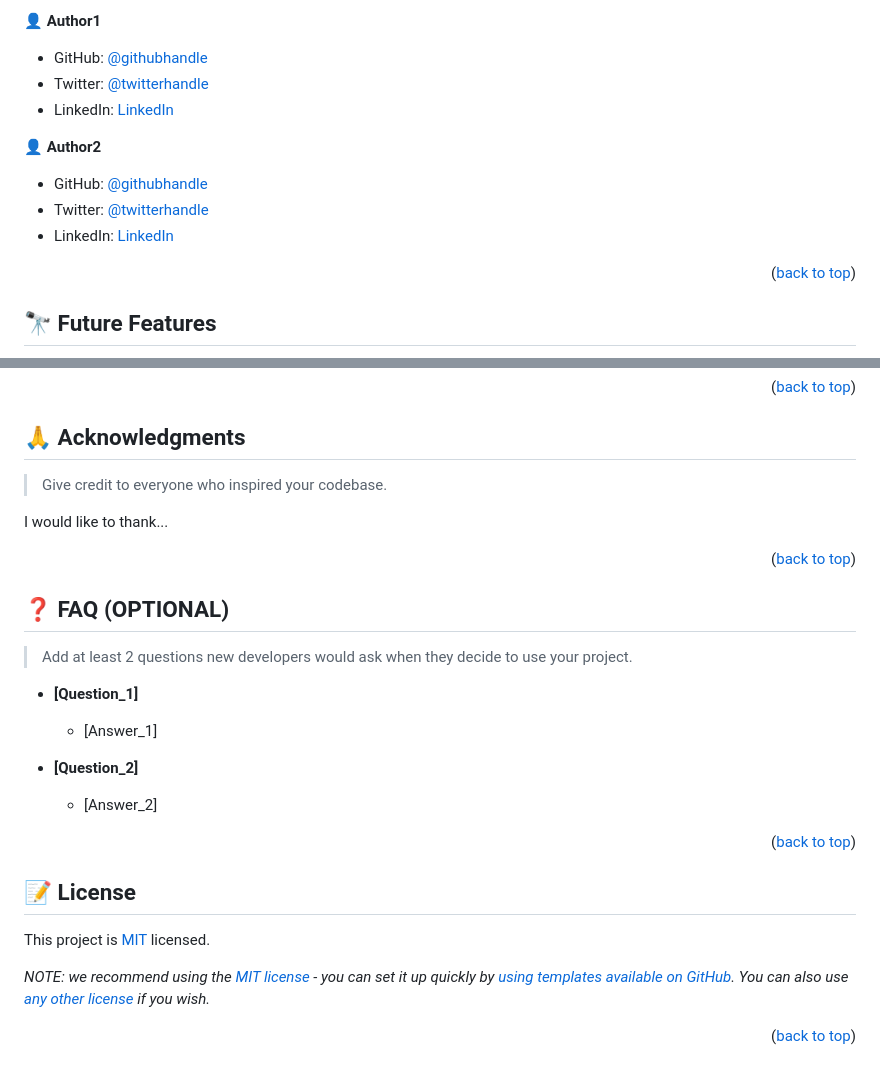
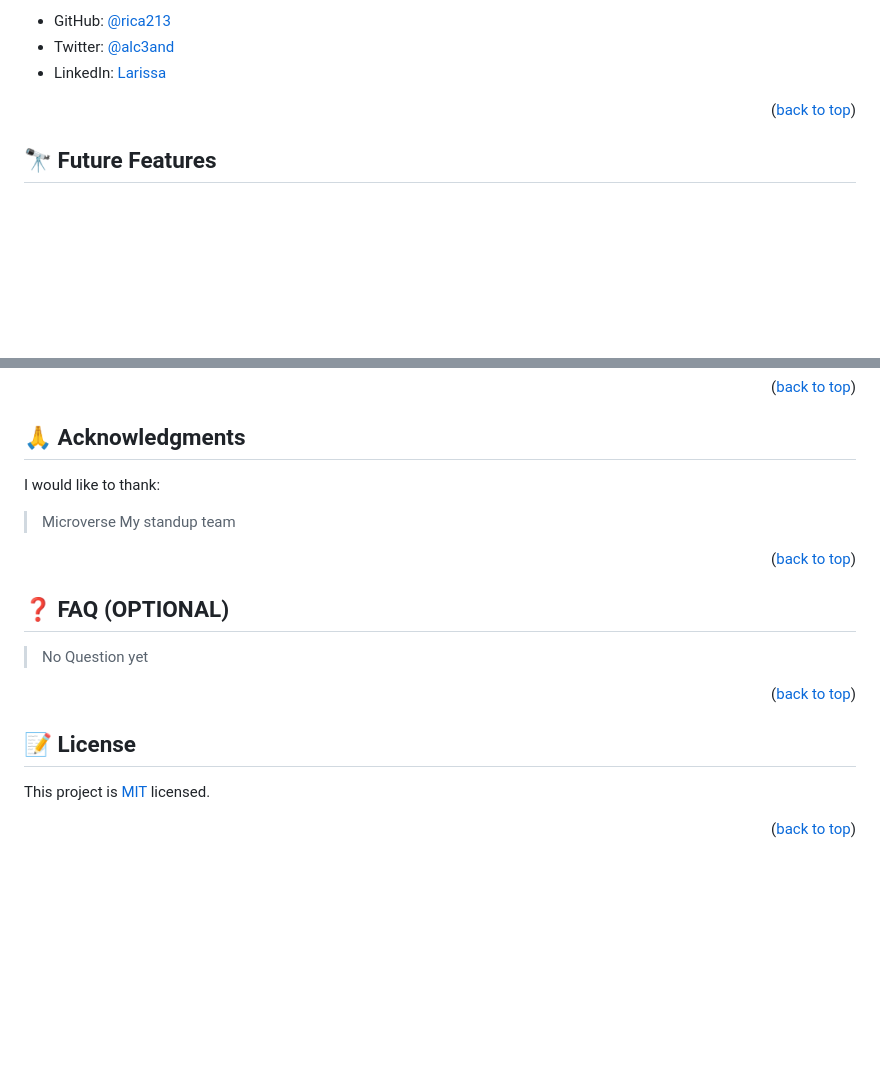
Before and after one commit to rica213/doit, a Markdown page: README.md, 2 parts joined by grey strips. Rendered like a GitHub page; blank space fills up the shorter version.

```diff
--- a/README.md
+++ b/README.md
@@ -207,15 +99,7 @@ Example:
 
-👤 **Author1**
-
-- GitHub: [@githubhandle](https://github.com/githubhandle)
-- Twitter: [@twitterhandle](https://twitter.com/twitterhandle)
-- LinkedIn: [LinkedIn](https://linkedin.com/in/linkedinhandle)
-
-👤 **Author2**
-
-- GitHub: [@githubhandle](https://github.com/githubhandle)
-- Twitter: [@twitterhandle](https://twitter.com/twitterhandle)
-- LinkedIn: [LinkedIn](https://linkedin.com/in/linkedinhandle)
+- GitHub: [@rica213](https://github.com/rica213)
+- Twitter: [@alc3and](https://twitter.com/alc3and)
+- LinkedIn: [Larissa](https://linkedin.com/in/larissa-clarielle-andrainasoa-8768a3256/)
 
 <p align="right">(<a href="#readme-top">back to top</a>)</p>
 
@@ -255,9 +139,9 @@ If you like this project...
 
 ## 🙏 Acknowledgments <a name="acknowledgements"></a>
 
-> Give credit to everyone who inspired your codebase.
-
-I would like to thank...
+I would like to thank:
+> Microverse
+> My standup team
 
 <p align="right">(<a href="#readme-top">back to top</a>)</p>
 
@@ -265,15 +149,7 @@ I would like to thank...
 
 ## ❓ FAQ (OPTIONAL) <a name="faq"></a>
 
-> Add at least 2 questions new developers would ask when they decide to use your project.
-
-- **[Question_1]**
-
-  - [Answer_1]
-
-- **[Question_2]**
-
-  - [Answer_2]
+> No Question yet
 
 <p align="right">(<a href="#readme-top">back to top</a>)</p>
 
@@ -283,6 +159,4 @@ I would like to thank...
 
 This project is [MIT](./LICENSE) licensed.
 
-_NOTE: we recommend using the [MIT license](https://choosealicense.com/licenses/mit/) - you can set it up quickly by [using templates available on GitHub](https://docs.github.com/en/communities/setting-up-your-project-for-healthy-contributions/adding-a-license-to-a-repository). You can also use [any other license](https://choosealicense.com/licenses/) if you wish._
-
 <p align="right">(<a href="#readme-top">back to top</a>)</p>
```
Also changed, not shown: other parts of README.md (+14 -122 lines).
